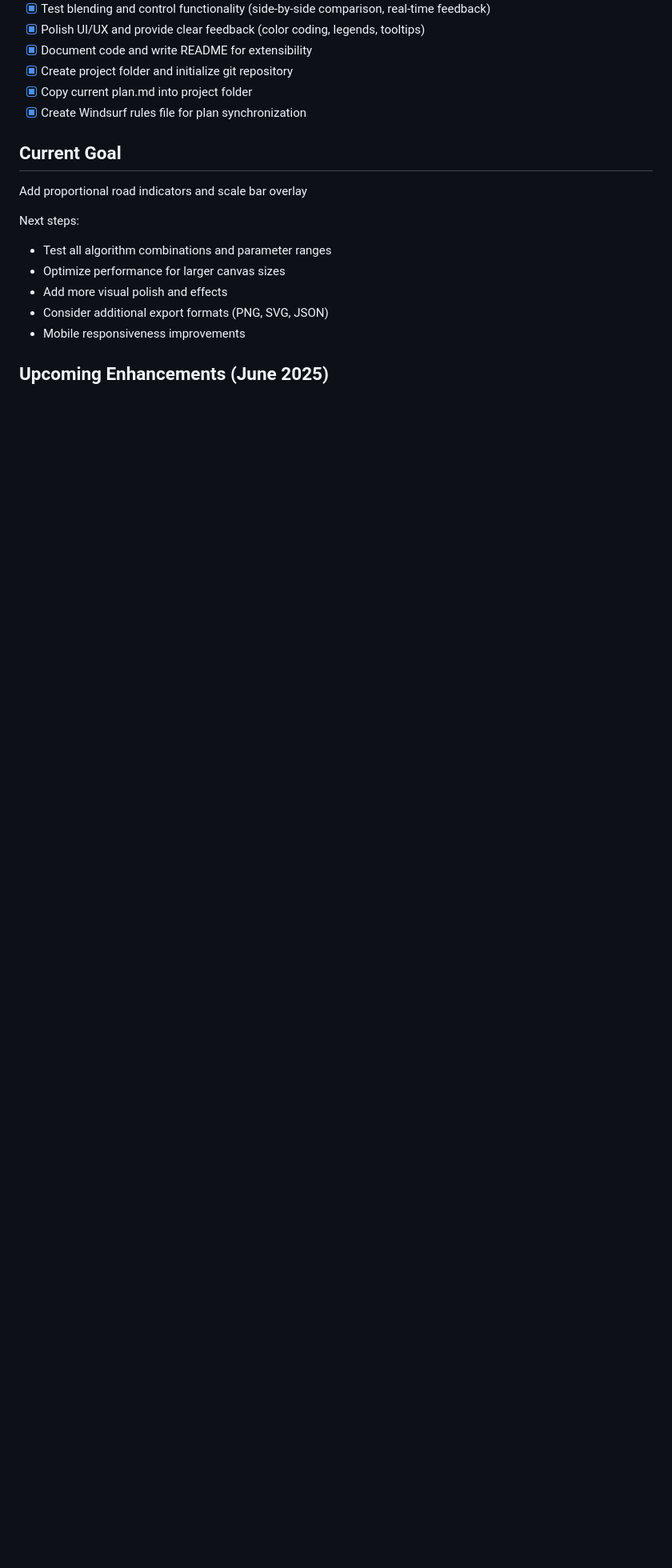
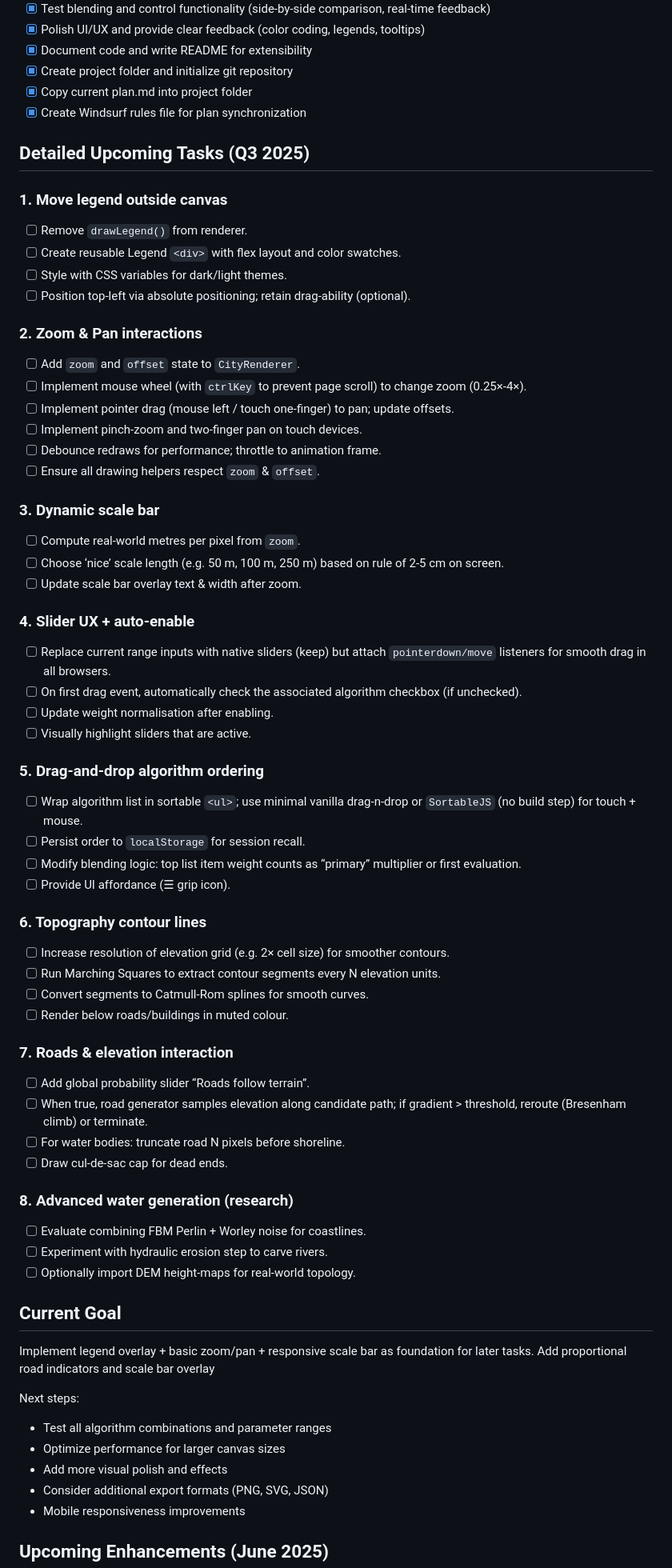
Before and after one commit to atxbrianbehm/city-generation-tool, a Markdown page: plan.md, the part around one of its changes. Shown at 80% size. Rendered like a GitHub page; blank space fills up the shorter version.

Commit message:
Expand plan with granular Q3 2025 tasks and new feature details

```diff
--- a/plan.md
+++ b/plan.md
@@ -36,7 +36,58 @@
 - [x] Copy current plan.md into project folder
 - [x] Create Windsurf rules file for plan synchronization
 
+## Detailed Upcoming Tasks (Q3 2025)
+
+### 1. Move legend outside canvas
+- [ ] Remove `drawLegend()` from renderer.
+- [ ] Create reusable Legend `<div>` with flex layout and color swatches.
+- [ ] Style with CSS variables for dark/light themes.
+- [ ] Position top-left via absolute positioning; retain drag-ability (optional).
+
+### 2. Zoom & Pan interactions
+- [ ] Add `zoom` and `offset` state to `CityRenderer`.
+- [ ] Implement mouse wheel (with `ctrlKey` to prevent page scroll) to change zoom (0.25×-4×).
+- [ ] Implement pointer drag (mouse left / touch one-finger) to pan; update offsets.
+- [ ] Implement pinch-zoom and two-finger pan on touch devices.
+- [ ] Debounce redraws for performance; throttle to animation frame.
+- [ ] Ensure all drawing helpers respect `zoom` & `offset`.
+
+### 3. Dynamic scale bar
+- [ ] Compute real-world metres per pixel from `zoom`.
+- [ ] Choose ‘nice’ scale length (e.g. 50 m, 100 m, 250 m) based on rule of 2-5 cm on screen.
+- [ ] Update scale bar overlay text & width after zoom.
+
+### 4. Slider UX + auto-enable
+- [ ] Replace current range inputs with native sliders (keep) but attach `pointerdown/move` listeners for smooth drag in all browsers.
+- [ ] On first drag event, automatically check the associated algorithm checkbox (if unchecked).
+- [ ] Update weight normalisation after enabling.
+- [ ] Visually highlight sliders that are active.
+
+### 5. Drag-and-drop algorithm ordering
+- [ ] Wrap algorithm list in sortable `<ul>`; use minimal vanilla drag-n-drop or `SortableJS` (no build step) for touch + mouse.
+- [ ] Persist order to `localStorage` for session recall.
+- [ ] Modify blending logic: top list item weight counts as “primary” multiplier or first evaluation.
+- [ ] Provide UI affordance (☰ grip icon).
+
+### 6. Topography contour lines
+- [ ] Increase resolution of elevation grid (e.g. 2× cell size) for smoother contours.
+- [ ] Run Marching Squares to extract contour segments every N elevation units.
+- [ ] Convert segments to Catmull-Rom splines for smooth curves.
+- [ ] Render below roads/buildings in muted colour.
+
+### 7. Roads & elevation interaction
+- [ ] Add global probability slider “Roads follow terrain”.
+- [ ] When true, road generator samples elevation along candidate path; if gradient > threshold, reroute (Bresenham climb) or terminate.
+- [ ] For water bodies: truncate road N pixels before shoreline.
+- [ ] Draw cul-de-sac cap for dead ends.
+
+### 8. Advanced water generation (research)
+- [ ] Evaluate combining FBM Perlin + Worley noise for coastlines.
+- [ ] Experiment with hydraulic erosion step to carve rivers.
+- [ ] Optionally import DEM height-maps for real-world topology.
+
 ## Current Goal
+Implement legend overlay + basic zoom/pan + responsive scale bar as foundation for later tasks.
 Add proportional road indicators and scale bar overlay
 
 Next steps:
```
Also changed, not shown: other parts of plan.md (+3 -9 lines).
